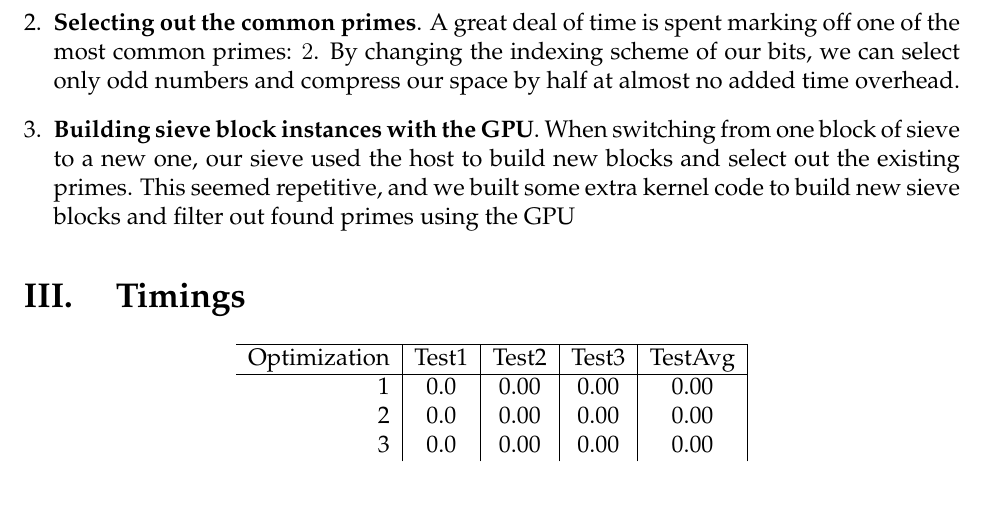
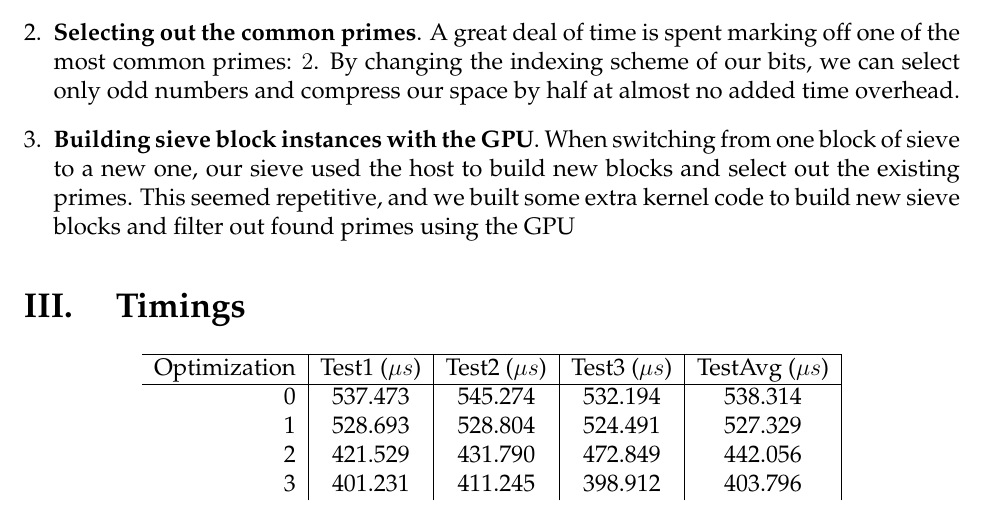
Before and after one commit to Markues/UC-CS668-Parallel-Computing-Labs-2011, a LaTeX document (Lab2-reduction/report/report.tex): part of page 2 of 3, cut so that both start at the same text. Compiled offline with pdfLaTeX.

Commit message:
numbers added

```diff
--- a/Lab2-reduction/report/report.tex
+++ b/Lab2-reduction/report/report.tex
@@ -40,11 +40,12 @@ We approach this problem by partitioning the initial array into evenly sized chu
 \begin{center}
     \begin{tabular}{r | c | c | c | c |}
 	\hline
-   	Optimization & Test1 & Test2 & Test3 & TestAvg \\
+   	Optimization & Test1 ($\mu s$) & Test2 ($\mu s$) & Test3 ($\mu s$) & TestAvg ($\mu s$) \\
    	\hline
-   	1            & 0.0   & 0.00  & 0.00  & 0.00     \\
-   	2            & 0.0   & 0.00  & 0.00  & 0.00     \\
-   	3            & 0.0   & 0.00  & 0.00  & 0.00     \\
+   	0            & 537.473 & 545.274 & 532.194 & 538.314  \\
+   	1            & 528.693 & 528.804 & 524.491 & 527.329  \\
+   	2            & 421.529 & 431.790 & 472.849 & 442.056  \\
+   	3            & 401.231 & 411.245 & 398.912 & 403.796  \\
     \end{tabular}
 \end{center}
 
```
